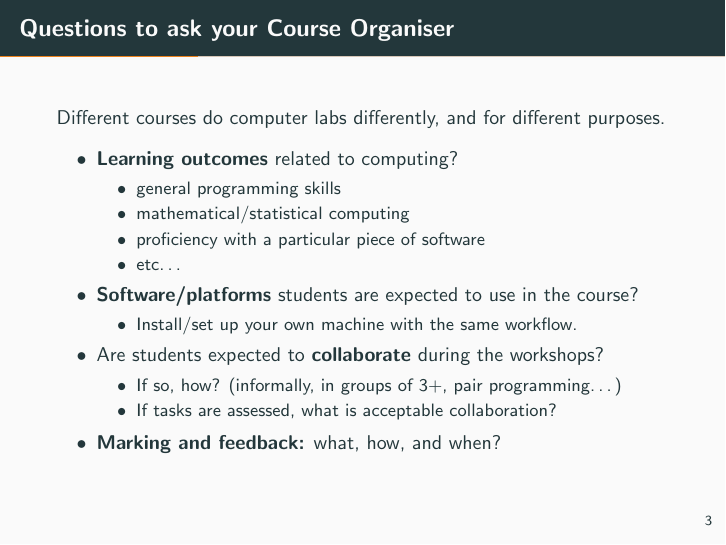
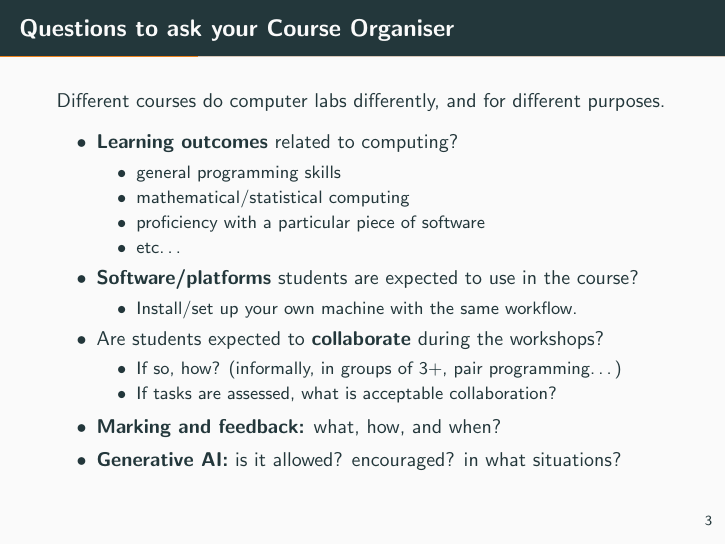
Before and after one commit to chdesvages/tutor-training, LaTeX slides (slides/tutor_induction.tex): page 19 of 56 before the commit and page 20 of 57 after it. Compiled offline with pdfLaTeX.

Commit message:
Updated slides

```diff
--- a/slides/tutor_induction.tex
+++ b/slides/tutor_induction.tex
@@ -75,6 +75,7 @@
                 \item If tasks are assessed, what is acceptable collaboration?
             \end{itemize}
         \item \textbf{Marking and feedback:} what, how, and when?
+        \item \textbf{Generative AI:} is it allowed? encouraged? in what situations?
     \end{itemize}
 
 
```
Also changed, not shown: slides/tutor_induction.pdf, 4 other files.
